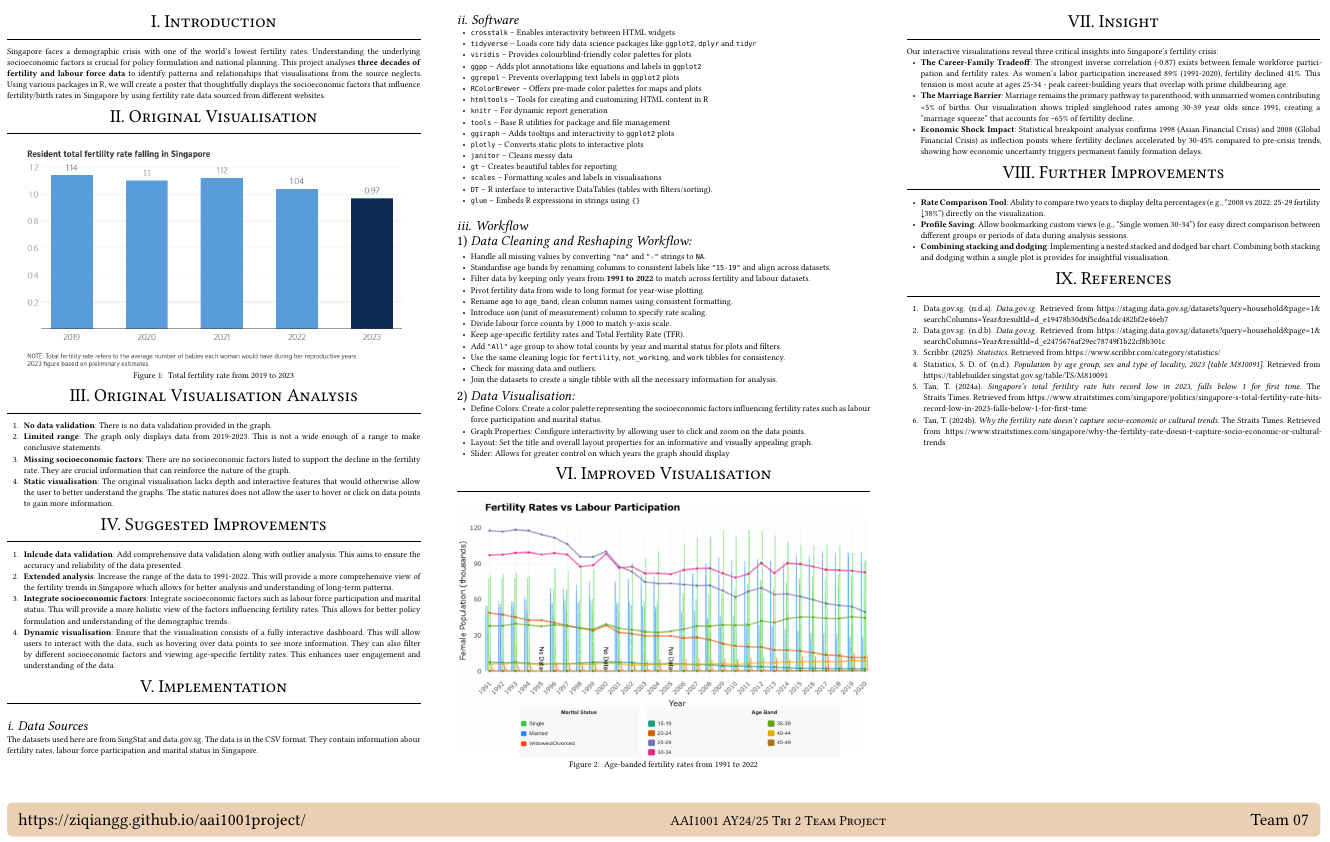
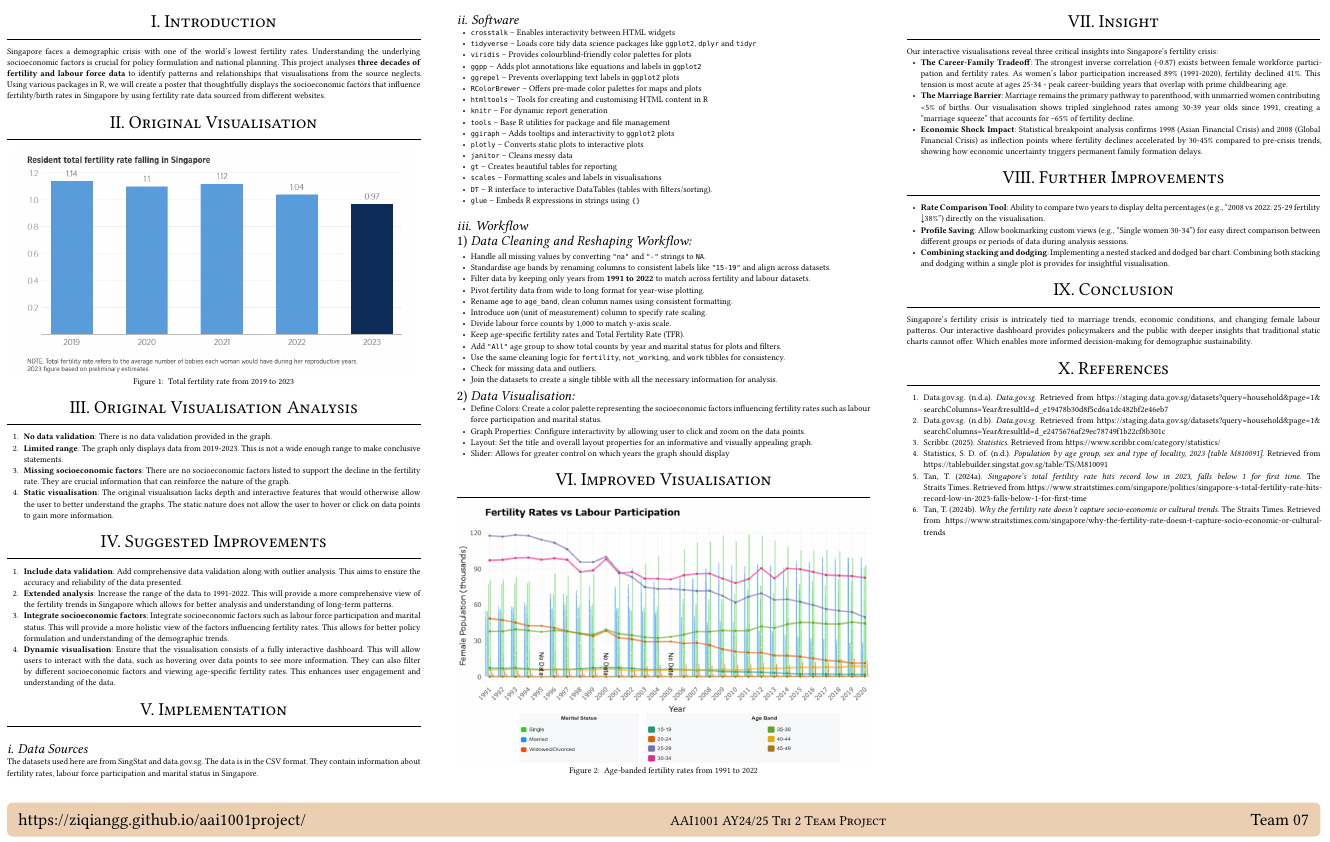
Before and after one commit to ziqiangg/DataEngineeringVisualization, a Typst document (AAI1001_Team07_Poster/AAI1001_Team07_Poster.typ): part of the page, cut so that both start at the same text. The pictures show the PDF file AAI1001_Team07_Poster/AAI1001_Team07_Poster.pdf that the author committed with the source.

Commit message:
added conclusion, spelling checks and grammatical changes

```diff
--- a/AAI1001_Team07_Poster/AAI1001_Team07_Poster.typ
+++ b/AAI1001_Team07_Poster/AAI1001_Team07_Poster.typ
@@ -456,15 +456,15 @@ supplement: "Figure",
 <original-visualisation-analysis>
 + #strong[No data validation];: There is no data validation provided in the graph.
 
-+ #strong[Limited range];: The graph only displays data from 2019-2023. This is not a wide enough of a range to make conclusive statements.
++ #strong[Limited range];: The graph only displays data from 2019-2023. This is not a wide enough range to make conclusive statements.
 
 + #strong[Missing socioeconomic factors];: There are no socioeconomic factors listed to support the decline in the fertility rate. They are crucial information that can reinforce the nature of the graph.
 
-+ #strong[Static visualisation];: The original visualisation lacks depth and interactive features that would otherwise allow the user to better understand the graphs. The static natures does not allow the user to hover or click on data points to gain more information.
++ #strong[Static visualisation];: The original visualisation lacks depth and interactive features that would otherwise allow the user to better understand the graphs. The static nature does not allow the user to hover or click on data points to gain more information.
 
 = Suggested Improvements
 <suggested-improvements>
-+ #strong[Inlcude data validation];: Add comprehensive data validation along with outlier analysis. This aims to ensure the accuracy and reliability of the data presented.
++ #strong[Include data validation];: Add comprehensive data validation along with outlier analysis. This aims to ensure the accuracy and reliability of the data presented.
 
 + #strong[Extended analysis];: Increase the range of the data to 1991-2022. This will provide a more comprehensive view of the fertility trends in Singapore which allows for better analysis and understanding of long-term patterns.
 
@@ -476,7 +476,7 @@ supplement: "Figure",
 <implementation>
 == Data Sources
 <data-sources>
-The datasets used here are from SingStat and data.gov.sg. The data is in the CSV format. They contain information abour fertility rates, labour force participation and marital status in Singapore.
+The datasets used here are from SingStat and data.gov.sg. The data is in the CSV format. They contain information about fertility rates, labour force participation and marital status in Singapore.
 
 == Software
 <software>
@@ -486,7 +486,7 @@ The datasets used here are from SingStat and data.gov.sg. The data is in the CSV
 - `ggpp` -- Adds plot annotations like equations and labels in `ggplot2`
 - `ggrepel` -- Prevents overlapping text labels in `ggplot2` plots
 - `RColorBrewer` -- Offers pre-made color palettes for maps and plots
-- `htmltools` -- Tools for creating and customizing HTML content in R
+- `htmltools` -- Tools for creating and customising HTML content in R
 - `knitr` -- For dynamic report generation
 - `tools` -- Base R utilities for package and file management
 - `ggiraph` -- Adds tooltips and interactivity to `ggplot2` plots
@@ -549,21 +549,25 @@ supplement: "Figure",
 
 = Insight
 <insight>
-Our interactive visualizations reveal three critical insights into Singapore's fertility crisis:
+Our interactive visualisations reveal three critical insights into Singapore's fertility crisis:
 
 - #strong[The Career-Family Tradeoff];: The strongest inverse correlation (-0.87) exists between female workforce participation and fertility rates. As women's labor participation increased 89% (1991-2020), fertility declined 41%. This tension is most acute at ages 25-34 - peak career-building years that overlap with prime childbearing age.
 
-- #strong[The Marriage Barrier];: Marriage remains the primary pathway to parenthood, with unmarried women contributing \<5% of births. Our visualization shows tripled singlehood rates among 30-39 year olds since 1991, creating a "marriage squeeze" that accounts for \~65% of fertility decline.
+- #strong[The Marriage Barrier];: Marriage remains the primary pathway to parenthood, with unmarried women contributing \<5% of births. Our visualisation shows tripled singlehood rates among 30-39 year olds since 1991, creating a "marriage squeeze" that accounts for \~65% of fertility decline.
 
 - #strong[Economic Shock Impact];: Statistical breakpoint analysis confirms 1998 (Asian Financial Crisis) and 2008 (Global Financial Crisis) as inflection points where fertility declines accelerated by 30-45% compared to pre-crisis trends, showing how economic uncertainty triggers permanent family formation delays.
 
 = Further Improvements
 <further-improvements>
-- #strong[Rate Comparison Tool];: Ability to compare two years to display delta percentages (e.g., "2008 vs 2022: 25-29 fertility ↓38%") directly on the visualization.
+- #strong[Rate Comparison Tool];: Ability to compare two years to display delta percentages (e.g., "2008 vs 2022: 25-29 fertility ↓38%") directly on the visualisation.
 
 - #strong[Profile Saving];: Allow bookmarking custom views (e.g., "Single women 30-34") for easy direct comparison between different groups or periods of data during analysis sessions.
 
 - #strong[Combining stacking and dodging];: Implementing a nested stacked and dodged bar chart. Combining both stacking and dodging within a single plot is provides for insightful visualisation.
+
+= Conclusion
+<conclusion>
+Singapore's fertility crisis is intricately tied to marriage trends, economic conditions, and changing female labour patterns. Our interactive dashboard provides policymakers and the public with deeper insights that traditional static charts cannot offer. Which enables more informed decision-making for demographic sustainability.
 
 = References
 <references>
```
Also changed, not shown: AAI1001_Team07_Poster/_extensions/quarto-ext/poster/typst-template.typ (+1 -1 lines), AAI1001_Team07_Poster/AAI1001_Team07_Poster.pdf, AAI1001_Team07_Poster/AAI1001_Team07_Poster.typ (2 more changed lines), 1 other file.
